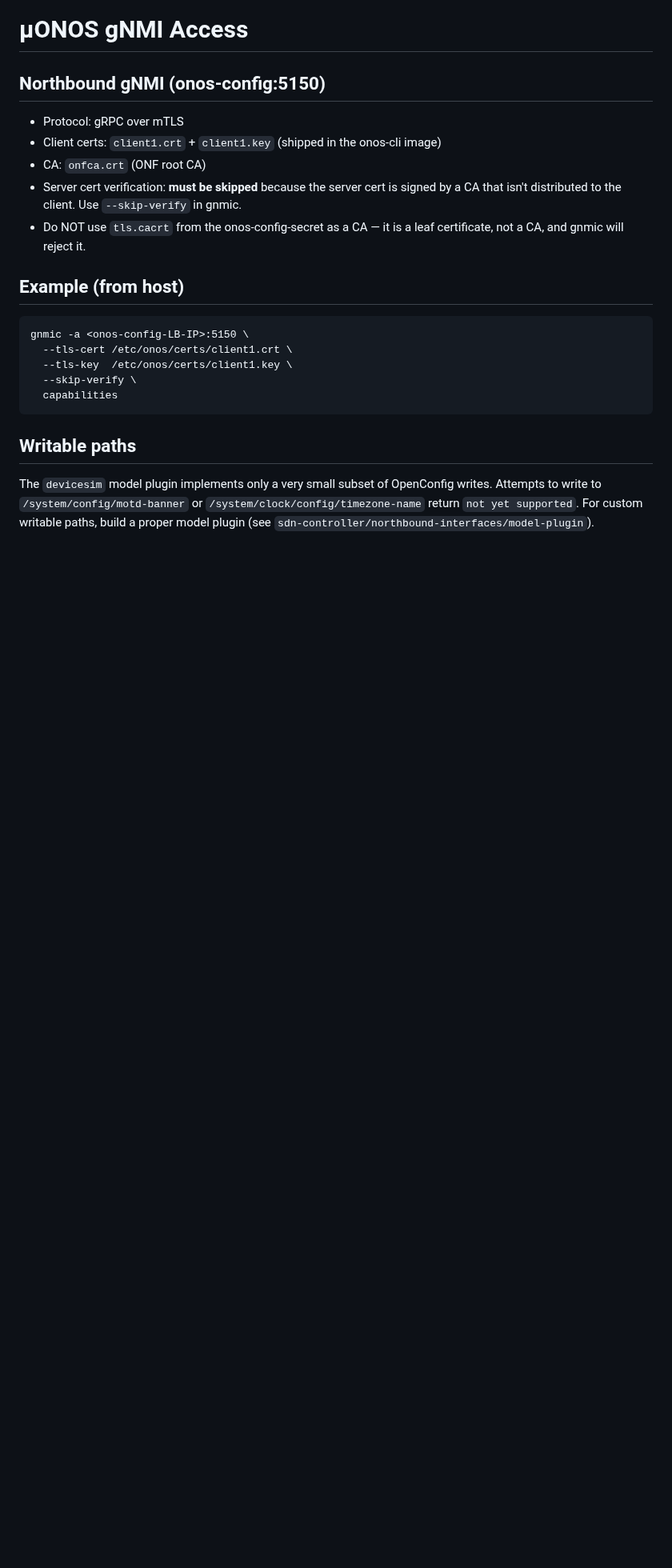
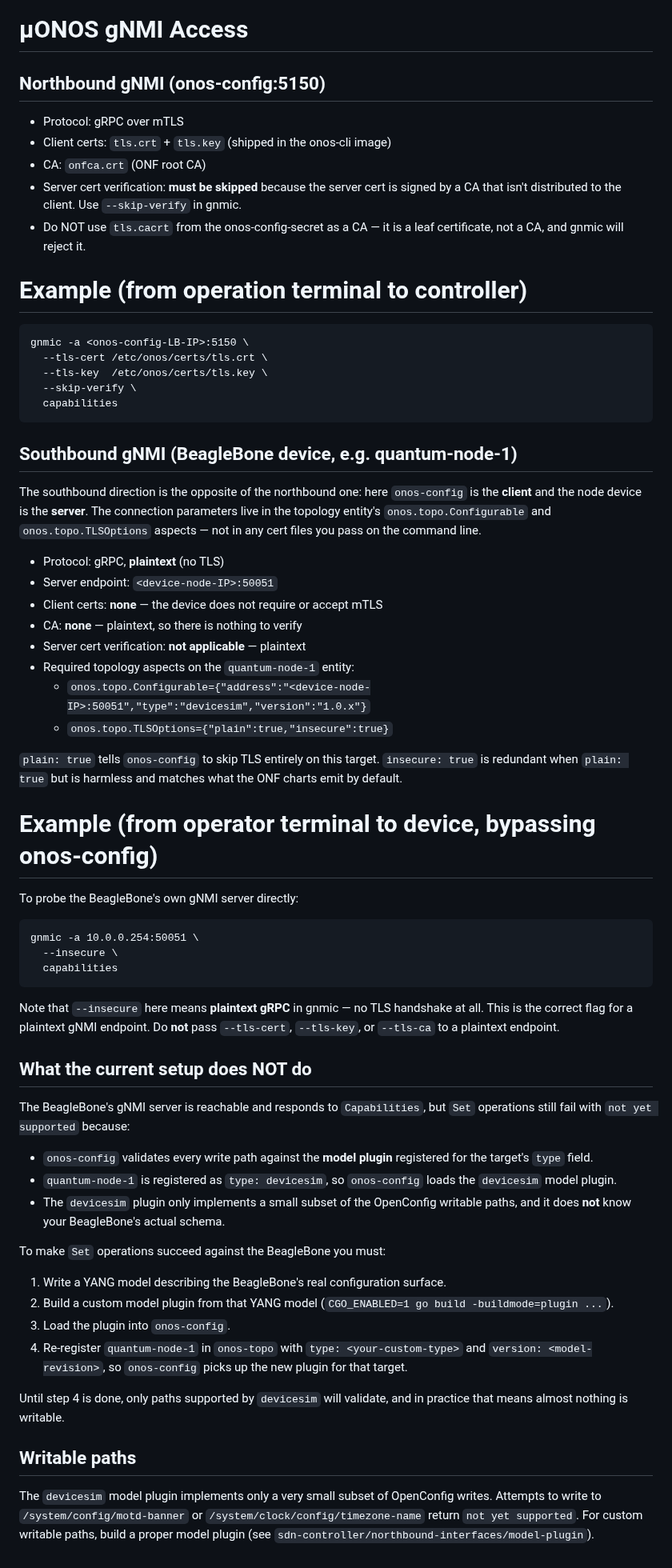
Before and after one commit to marcjofreProf/QuantumSwitchingSDNarchitecture, a Markdown page: README.md, the part around the change. Shown at 80% size. Rendered like a GitHub page; blank space fills up the shorter version.

Commit message:
Revise README for gNMI client certs and southbound details
Updated client certificate references and added southbound gNMI details for BeagleBone device. Clarified example commands and limitations regarding writable paths.

```diff
--- a/README.md
+++ b/README.md
@@ -199,7 +199,7 @@ sudo chmod +x uninstall-bootstrap-quantum-switching-sdn.sh
 ## Northbound gNMI (onos-config:5150)
 
 - Protocol: gRPC over mTLS
-- Client certs: `client1.crt` + `client1.key` (shipped in the onos-cli image)
+- Client certs: `tls.crt` + `tls.key` (shipped in the onos-cli image)
 - CA: `onfca.crt` (ONF root CA)
 - Server cert verification: **must be skipped** because the server cert
   is signed by a CA that isn't distributed to the client.
@@ -207,18 +207,66 @@ sudo chmod +x uninstall-bootstrap-quantum-switching-sdn.sh
 - Do NOT use `tls.cacrt` from the onos-config-secret as a CA — it is
   a leaf certificate, not a CA, and gnmic will reject it.
 
-## Example (from host)
+# Example (from operation terminal to controller)
 
     gnmic -a <onos-config-LB-IP>:5150 \
-      --tls-cert /etc/onos/certs/client1.crt \
-      --tls-key  /etc/onos/certs/client1.key \
+      --tls-cert /etc/onos/certs/tls.crt \
+      --tls-key  /etc/onos/certs/tls.key \
       --skip-verify \
       capabilities
 
+## Southbound gNMI (BeagleBone device, e.g. quantum-node-1)
+
+The southbound direction is the opposite of the northbound one: here `onos-config` is the **client** and the node device is the **server**.
+The connection parameters live in the topology entity's `onos.topo.Configurable` and `onos.topo.TLSOptions` aspects — not in any cert files you pass on the command line.
+
+- Protocol: gRPC, **plaintext** (no TLS)
+- Server endpoint: `<device-node-IP>:50051`
+- Client certs: **none** — the device does not require or accept mTLS
+- CA: **none** — plaintext, so there is nothing to verify
+- Server cert verification: **not applicable** — plaintext
+- Required topology aspects on the `quantum-node-1` entity:
+  - `onos.topo.Configurable={"address":"<device-node-IP>:50051","type":"devicesim","version":"1.0.x"}`
+  - `onos.topo.TLSOptions={"plain":true,"insecure":true}`
+
+`plain: true` tells `onos-config` to skip TLS entirely on this target.
+`insecure: true` is redundant when `plain: true` but is harmless and matches what the ONF charts emit by default.
+
+# Example (from operator terminal to device, bypassing onos-config)
+
+To probe the BeagleBone's own gNMI server directly:
+
+    gnmic -a 10.0.0.254:50051 \
+      --insecure \
+      capabilities
+
+Note that `--insecure` here means **plaintext gRPC** in gnmic — no TLS handshake at all. This is the correct flag for a plaintext gNMI
+endpoint. Do **not** pass `--tls-cert`, `--tls-key`, or `--tls-ca` to a plaintext endpoint.
+
+## What the current setup does NOT do
+
+The BeagleBone's gNMI server is reachable and responds to `Capabilities`,
+but `Set` operations still fail with `not yet supported` because:
+
+- `onos-config` validates every write path against the **model plugin**
+  registered for the target's `type` field.
+- `quantum-node-1` is registered as `type: devicesim`, so `onos-config`
+  loads the `devicesim` model plugin.
+- The `devicesim` plugin only implements a small subset of the
+  OpenConfig writable paths, and it does **not** know your BeagleBone's
+  actual schema.
+
+To make `Set` operations succeed against the BeagleBone you must:
+
+1. Write a YANG model describing the BeagleBone's real configuration surface.
+2. Build a custom model plugin from that YANG model (`CGO_ENABLED=1 go build -buildmode=plugin ...`).
+3. Load the plugin into `onos-config`.
+4. Re-register `quantum-node-1` in `onos-topo` with `type: <your-custom-type>` and `version: <model-revision>`, so `onos-config` picks up the new plugin for that target.
+
+Until step 4 is done, only paths supported by `devicesim` will validate, and in practice that means almost nothing is writable.
+
+
 ## Writable paths
 
-The `devicesim` model plugin implements only a very small subset of
-OpenConfig writes. Attempts to write to `/system/config/motd-banner`
-or `/system/clock/config/timezone-name` return `not yet supported`.
-For custom writable paths, build a proper model plugin (see
-`sdn-controller/northbound-interfaces/model-plugin`).
+The `devicesim` model plugin implements only a very small subset of OpenConfig writes. Attempts to write to `/system/config/motd-banner`
+or `/system/clock/config/timezone-name` return `not yet supported`. For custom writable paths, build a proper model plugin (see `sdn-controller/northbound-interfaces/model-plugin`).
```
